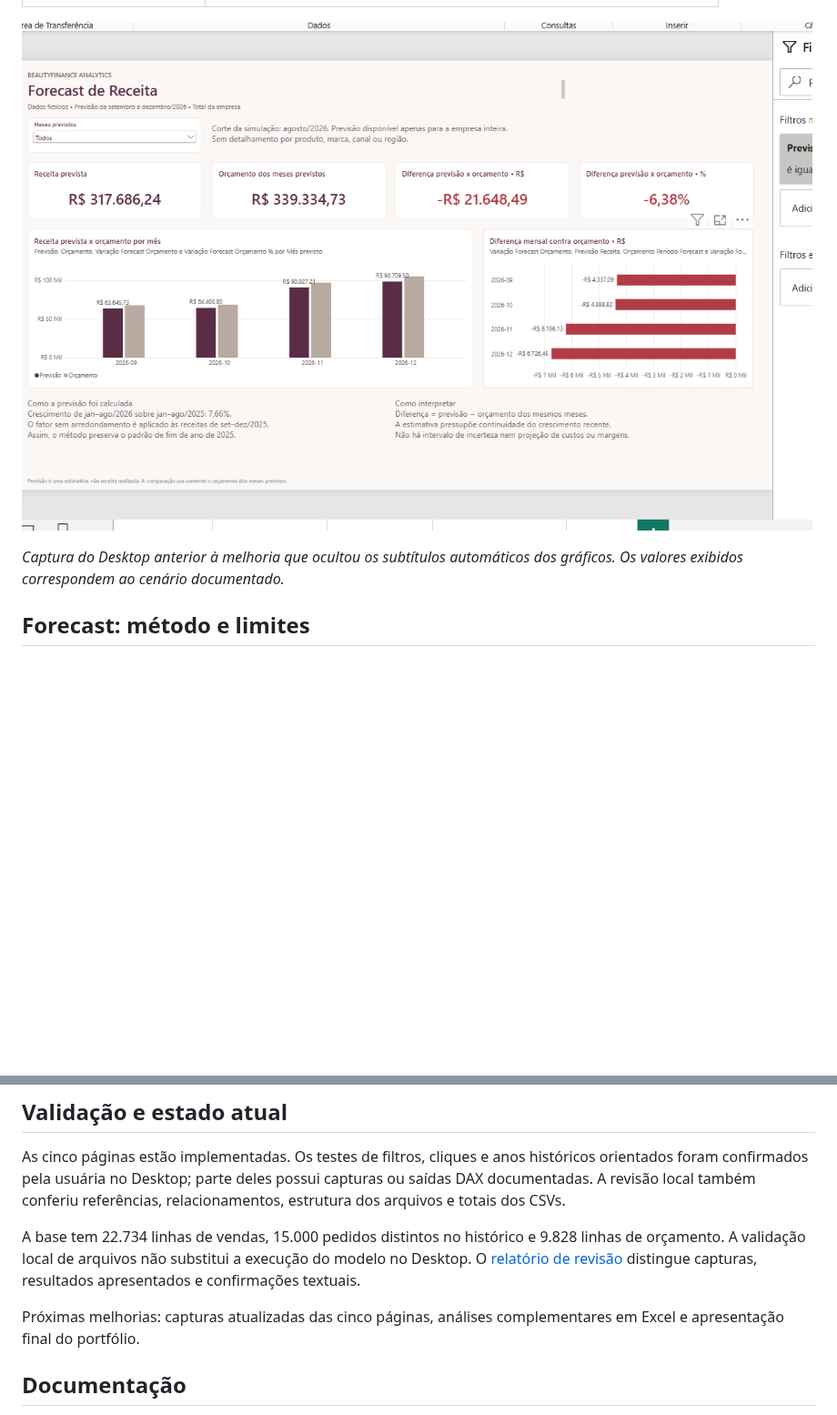
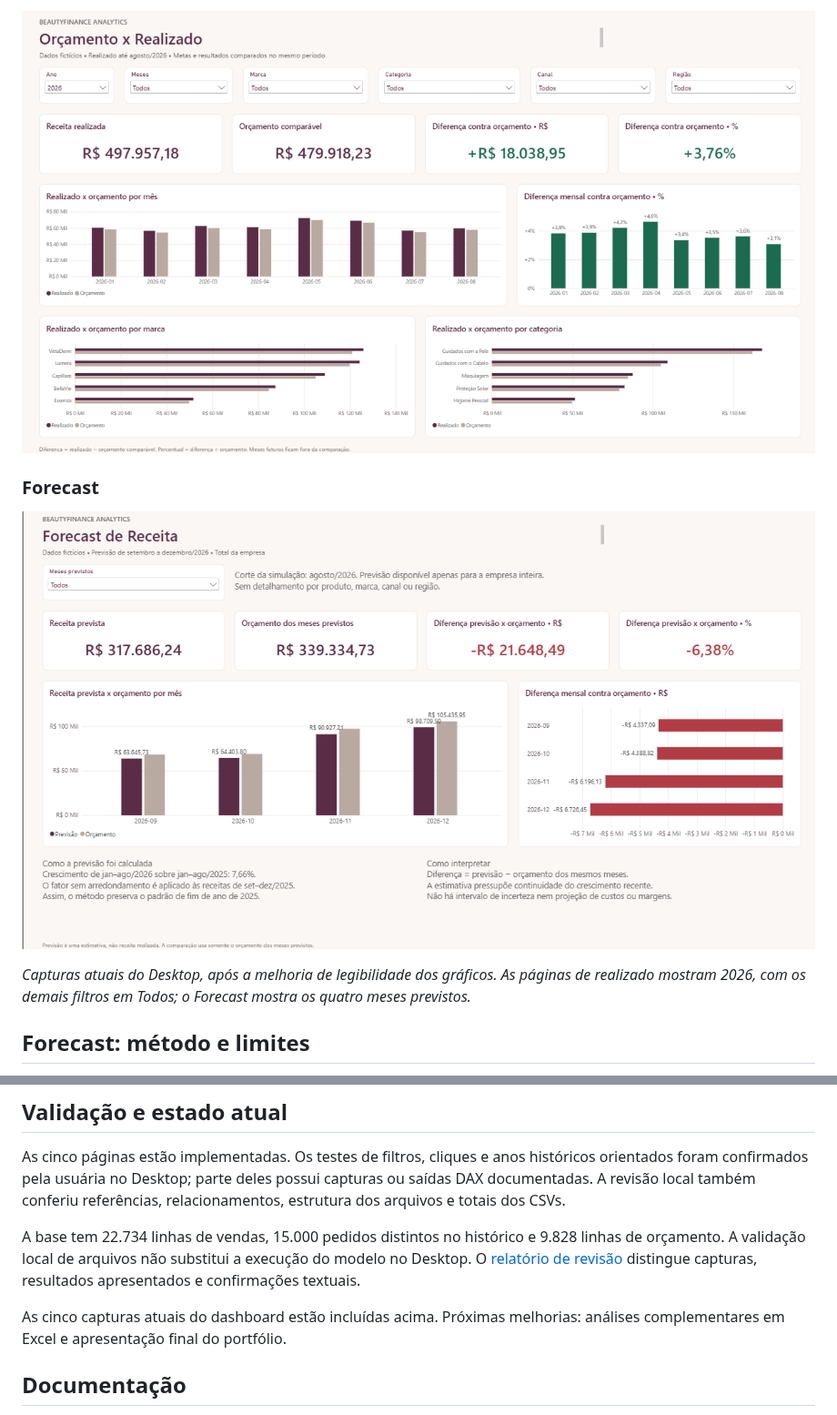
Before and after one commit to ingridrdev/beautyfinance-analytics, a Markdown page: README.md, 2 parts joined by grey strips. Shown at 91% size. Drawn GitHub-style; pictures changed too: docs/images/forecast-receita.png, docs/images/orcamento-realizado.png (added); blank space fills up the shorter version.

Commit message:
docs: add updated dashboard screenshots and gallery

```diff
--- a/README.md
+++ b/README.md
@@ -36,6 +50,10 @@ O histórico disponível vai de janeiro de 2024 a agosto de 2026. O orçamento c
+![Orçamento x Realizado: comparação mensal, por marca e por categoria](docs/images/orcamento-realizado.png)
+
+### Forecast
+
 ![Forecast de receita de setembro a dezembro de 2026](docs/images/forecast-receita.png)
 
-*Captura do Desktop anterior à melhoria que ocultou os subtítulos automáticos dos gráficos. Os valores exibidos correspondem ao cenário documentado.*
+*Capturas atuais do Desktop, após a melhoria de legibilidade dos gráficos. As páginas de realizado mostram 2026, com os demais filtros em Todos; o Forecast mostra os quatro meses previstos.*
 
 ## Forecast: método e limites
 
@@ -118,7 +136,7 @@ As cinco páginas estão implementadas. Os testes de filtros, cliques e anos his
 
 A base tem 22.734 linhas de vendas, 15.000 pedidos distintos no histórico e 9.828 linhas de orçamento. A validação local de arquivos não substitui a execução do modelo no Desktop. O [relatório de revisão](docs/revisao_dashboard_powerbi.md) distingue capturas, resultados apresentados e confirmações textuais.
 
-Próximas melhorias: capturas atualizadas das cinco páginas, análises complementares em Excel e apresentação final do portfólio.
+As cinco capturas atuais do dashboard estão incluídas acima. Próximas melhorias: análises complementares em Excel e apresentação final do portfólio.
 
 ## Documentação
 
```
Also changed, not shown: other parts of README.md (+14 -0 lines), docs/revisao_dashboard_powerbi.md (+14 -0 lines), docs/images/canais-regioes.png (added), docs/images/produtos-marcas.png (added), docs/images/visao-executiva.png (added).
